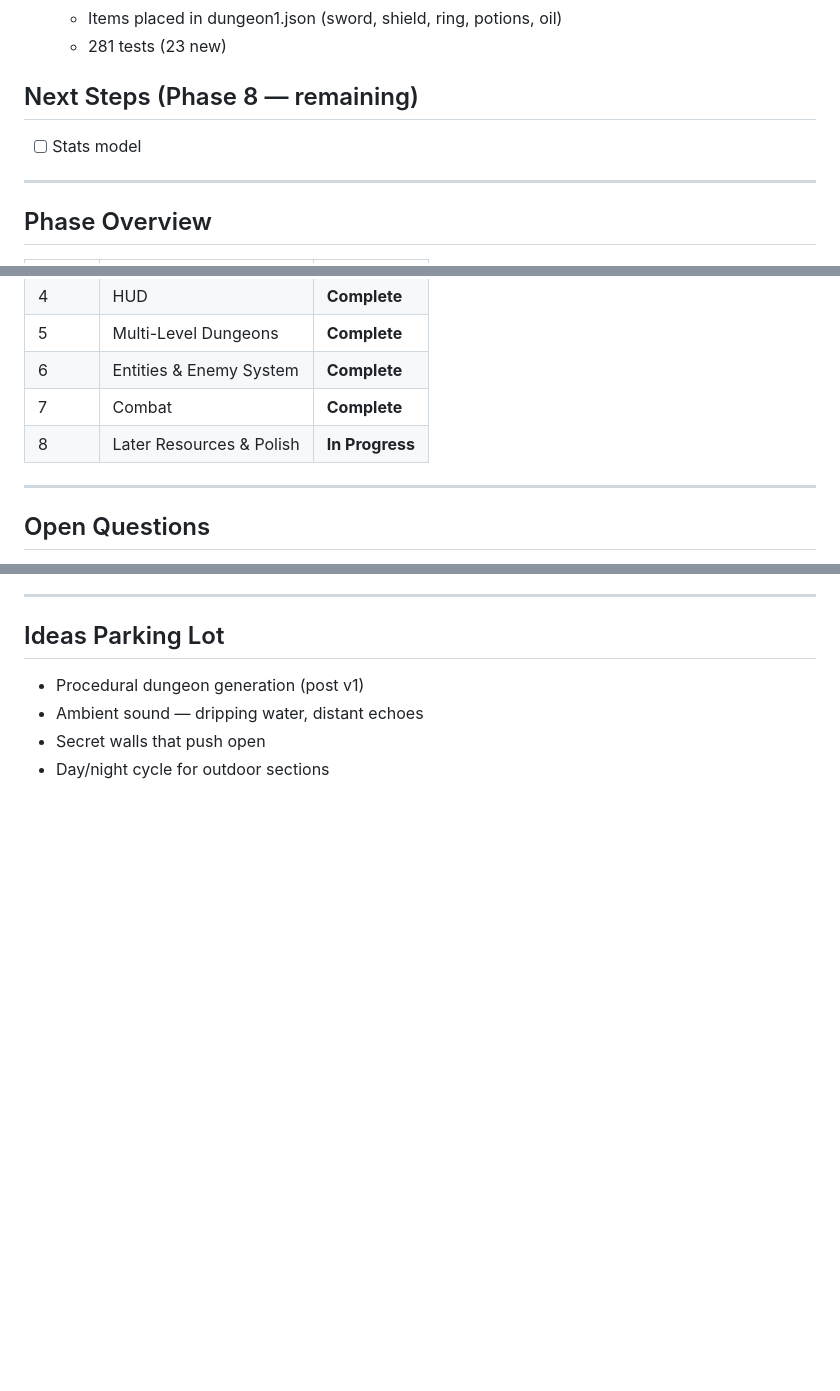
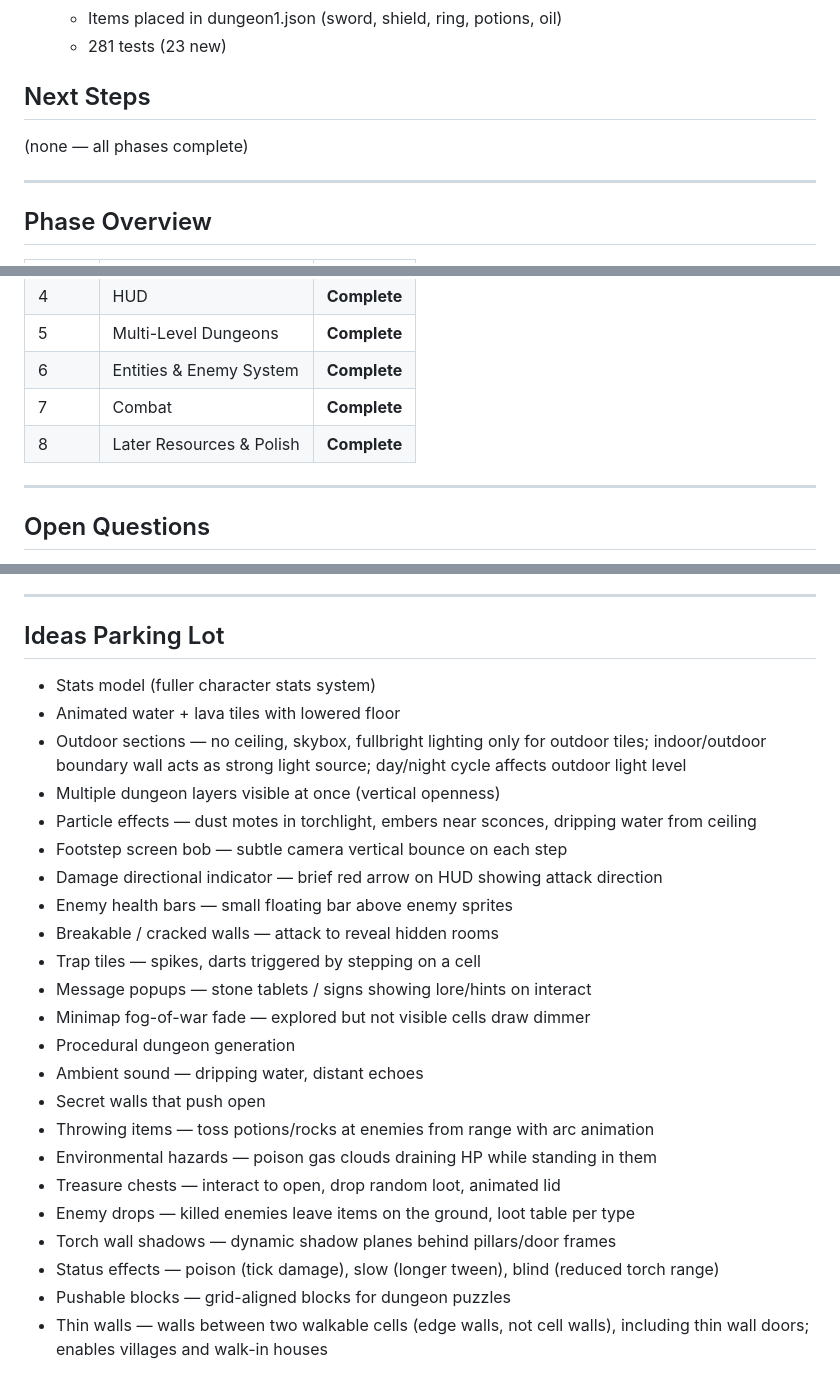
Before and after one commit to l3hox/DelveWard, a Markdown page: PROGRESS.md, 3 parts joined by grey strips. Rendered like a GitHub page; blank space fills up the shorter version.

Commit message:
Mark Phase 8 complete, expand ideas parking lot
All 8 phases done. Moved stats model to parking lot and added 23 future
ideas including outdoor sections, particles, thin walls, traps, and more.

Co-Authored-By: Claude Opus 4.6 <noreply@anthropic.com>

```diff
--- a/PROGRESS.md
+++ b/PROGRESS.md
@@ -149,9 +149,9 @@ Read this at the start of every Claude Code session to restore context. Update i
   - Items placed in dungeon1.json (sword, shield, ring, potions, oil)
   - 281 tests (23 new)
 
-## Next Steps (Phase 8 — remaining)
+## Next Steps
 
-- [ ] Stats model
+(none — all phases complete)
 
 ---
 
@@ -166,7 +166,7 @@ Read this at the start of every Claude Code session to restore context. Update i
 | 5 | Multi-Level Dungeons | **Complete** |
 | 6 | Entities & Enemy System | **Complete** |
 | 7 | Combat | **Complete** |
-| 8 | Later Resources & Polish | **In Progress** |
+| 8 | Later Resources & Polish | **Complete** |
 
 ---
 
@@ -373,7 +373,26 @@ Read this at the start of every Claude Code session to restore context. Update i
 
 ## Ideas Parking Lot
 
-- Procedural dungeon generation (post v1)
+- Stats model (fuller character stats system)
+- Animated water + lava tiles with lowered floor
+- Outdoor sections — no ceiling, skybox, fullbright lighting only for outdoor tiles; indoor/outdoor boundary wall acts as strong light source; day/night cycle affects outdoor light level
+- Multiple dungeon layers visible at once (vertical openness)
+- Particle effects — dust motes in torchlight, embers near sconces, dripping water from ceiling
+- Footstep screen bob — subtle camera vertical bounce on each step
+- Damage directional indicator — brief red arrow on HUD showing attack direction
+- Enemy health bars — small floating bar above enemy sprites
+- Breakable / cracked walls — attack to reveal hidden rooms
+- Trap tiles — spikes, darts triggered by stepping on a cell
+- Message popups — stone tablets / signs showing lore/hints on interact
+- Minimap fog-of-war fade — explored but not visible cells draw dimmer
+- Procedural dungeon generation
 - Ambient sound — dripping water, distant echoes
 - Secret walls that push open
-- Day/night cycle for outdoor sections
+- Throwing items — toss potions/rocks at enemies from range with arc animation
+- Environmental hazards — poison gas clouds draining HP while standing in them
+- Treasure chests — interact to open, drop random loot, animated lid
+- Enemy drops — killed enemies leave items on the ground, loot table per type
+- Torch wall shadows — dynamic shadow planes behind pillars/door frames
+- Status effects — poison (tick damage), slow (longer tween), blind (reduced torch range)
+- Pushable blocks — grid-aligned blocks for dungeon puzzles
+- Thin walls — walls between two walkable cells (edge walls, not cell walls), including thin wall doors; enables villages and walk-in houses
```
